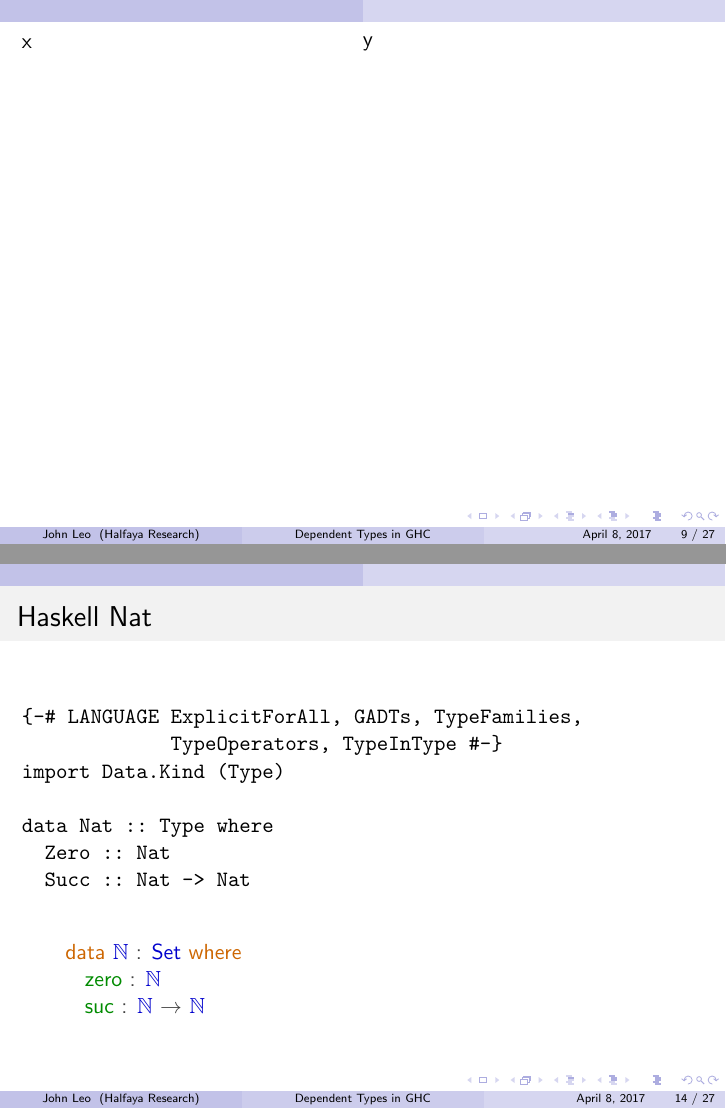
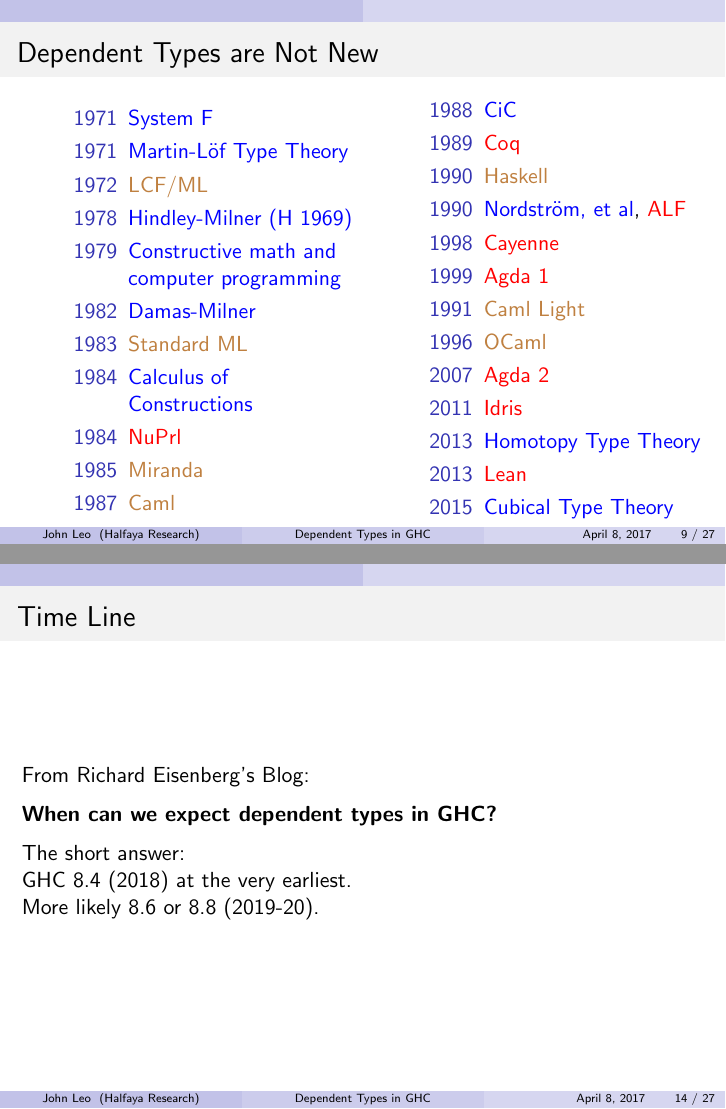
Before and after one commit to halfaya/BayHac, LaTeX slides (slides/bayhac.tex): pages 9 and 14 of 26 before the commit and pages 9 and 14 of 27 after it, joined at a grey line. The pictures show the PDF file slides/bayhac.pdf that the author committed with the source.

Commit message:
save work

```diff
--- a/slides/bayhac.tex
+++ b/slides/bayhac.tex
@@ -72,8 +77,36 @@
 \end{frame}
 
 \begin{frame}\frametitle{Dependent Types are Not New}
+\begin{columns}
 \column{0.5\textwidth}
-x
+\begin{description}[align=right]
+\item[1971] \textcolor{blue}{System F}
+\item[1971] \textcolor{blue}{Martin-L\"of Type Theory}
+\item[1972] \textcolor{brown}{LCF/ML}
+\item[1978] \textcolor{blue}{Hindley-Milner (H 1969)}
+\item[1979] \textcolor{blue}{Constructive math and computer programming}
+\item[1982] \textcolor{blue}{Damas-Milner}
+\item[1983] \textcolor{brown}{Standard ML}
+\item[1984] \textcolor{blue}{Calculus of Constructions}
+\item[1984] \textcolor{red}{NuPrl}
+\item[1985] \textcolor{brown}{Miranda}
+\item[1987] \textcolor{brown}{Caml}
+\end{description}
+
 \column{0.5\textwidth}
-y
+\begin{description}[align=right]
+\item[1988] \textcolor{blue}{CiC}
+\item[1989] \textcolor{red}{Coq}
+\item[1990] \textcolor{brown}{Haskell}
+\item[1990] \textcolor{blue}{Nordstr\"om, et al}, \textcolor{red}{ALF}
+\item[1998] \textcolor{red}{Cayenne}
+\item[1999] \textcolor{red}{Agda 1}
+\item[1991] \textcolor{brown}{Caml Light}
+\item[1996] \textcolor{brown}{OCaml}
+\item[2007] \textcolor{red}{Agda 2}
+\item[2011] \textcolor{red}{Idris}
+\item[2013] \textcolor{blue}{Homotopy Type Theory}
+\item[2013] \textcolor{red}{Lean}
+\item[2015] \textcolor{blue}{Cubical Type Theory}
+\end{description}
 \end{columns}
@@ -107,6 +132,14 @@ statement---working in anything else is a waste of time.
 CMU Homotopy Type Theory lecture 1, 52:56--53:20.
 \end{frame}
 
+\begin{frame}\frametitle{Killer Apps for Typed Functional Programming}
+\begin{itemize}
+\item Big Data
+\item Program Correctness
+\item Security
+\end{itemize}
+\end{frame}
+
 \begin{frame}\frametitle{Dependent Types in Haskell}
 Richard Eisenberg's PhD Thesis
 \begin{enumerate}
@@ -121,7 +154,21 @@ Richard Eisenberg's PhD Thesis
 \end{enumerate}
 \end{frame}
 
-\begin{frame}[fragile]\frametitle{Haskell Nat}
+\begin{frame}\frametitle{Time Line}
+From Richard Eisenberg's Blog:
+
+\medskip
+
+\textbf{When can we expect dependent types in GHC?}
+
+\medskip
+
+The short answer:\\
+GHC 8.4 (2018) at the very earliest.\\
+More likely 8.6 or 8.8 (2019-20).
+\end{frame}
+
+\begin{frame}[fragile]\frametitle{Nat}
 \begin{semiverbatim}
 \{-# LANGUAGE ExplicitForAll, GADTs, TypeFamilies,
              TypeOperators, TypeInType #-\}
@@ -134,7 +181,7 @@ data Nat :: Type where
 \ExecuteMetaData[../agda/latex/BayHac.tex]{nat}
 \end{frame}
 
-\begin{frame}[fragile]\frametitle{Haskell Vector}
+\begin{frame}[fragile]\frametitle{Vector}
 \begin{semiverbatim}
 data Vec :: Type -> Nat -> Type where
   VNil  :: ∀ (a :: Type). Vec a 'Zero
@@ -163,7 +210,7 @@ VCons x u ++ v = VCons x (u ++ v)
 \ExecuteMetaData[../agda/latex/BayHac.tex]{append}
 \end{frame}
 
-\begin{frame}[fragile]\frametitle{Haskell Fin}
+\begin{frame}[fragile]\frametitle{Fin}
 \begin{semiverbatim}
 data Fin :: Nat -> Type where
   FZero :: ∀ (n :: Nat).          Fin (Succ n)
```
Also changed, not shown: references.md (added, +14 -0 lines), slides/bayhac.pdf, slides/bayhac.tex (35 more changed lines).
